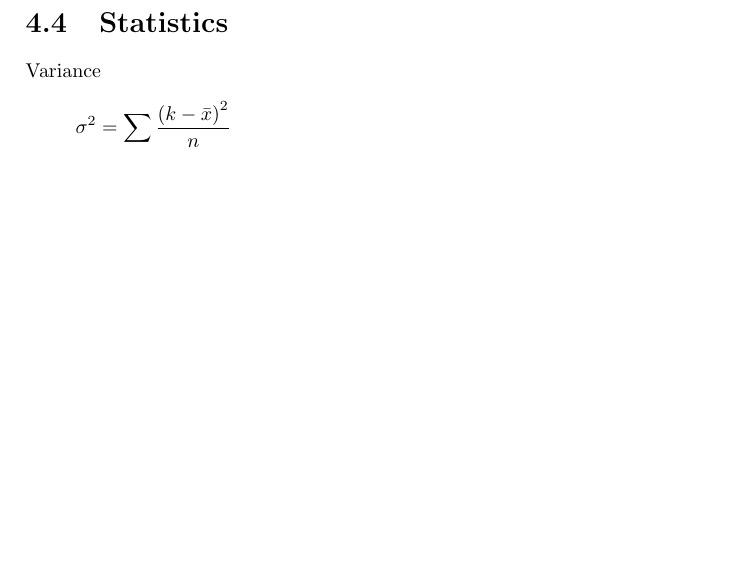
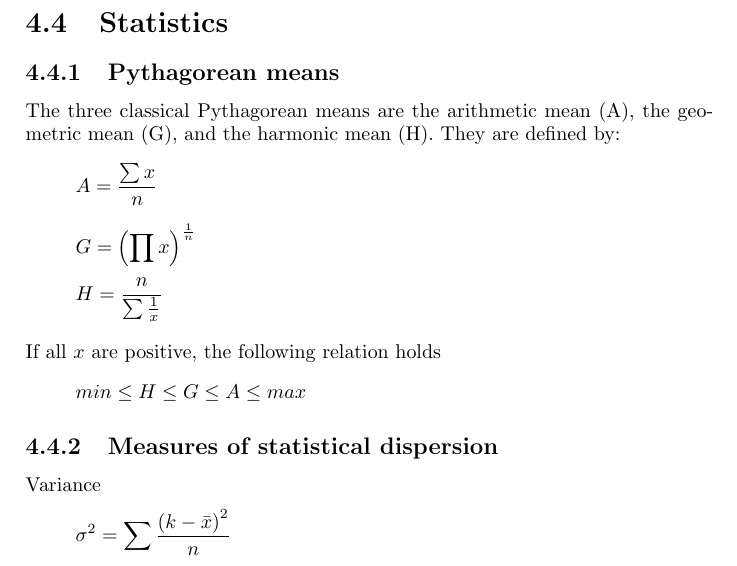
Before and after one commit to bernardosulzbach/notes, a LaTeX book (Formulas.tex): part of page 15 of 20, cut so that both start at the same text, the shorter picture padded with empty space. Compiled offline with pdfLaTeX.

Commit message:
Wrote about Pythagorean means.

```diff
--- a/Formulas.tex
+++ b/Formulas.tex
@@ -260,6 +260,18 @@ from \(1\) to \(t\).
 \[e=\lim_{k\to\infty} \left ( 1 + \reciprocal{k} \right ) ^ k\]
 
 \section{Statistics}
+
+\subsection{Pythagorean means}
+The three classical Pythagorean means are the arithmetic mean (A), the
+geometric mean (G), and the harmonic mean (H). They are defined by:
+\[A = \frac{\sum{x}}{n}\]
+\[G = \left( \prod{x} \right) ^ \reciprocal{n}\]
+\[H = \frac{n}{\sum{\reciprocal{x}}}\]
+
+If all \(x\) are positive, the following relation holds
+\[min \le H \le G \le A \le max\]
+
+\subsection{Measures of statistical dispersion}
 Variance
 \[\sigma^2 = \sum \frac{\left ( k-\mean{x} \right ) ^ 2}{n}\]
 Standard Deviation
```
